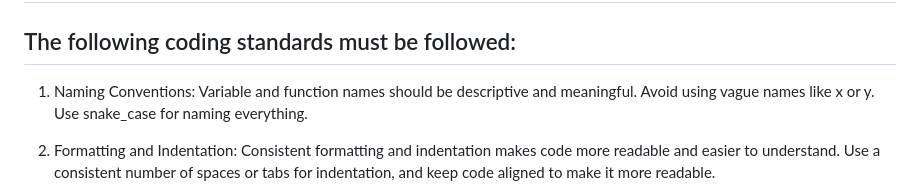
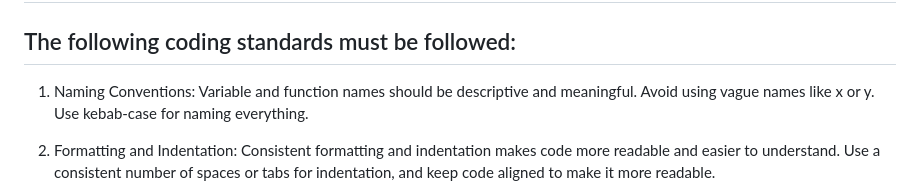
Before and after one commit to alessiobo/PancakeSwap-project, a Markdown page: README.md, the part around the change. GitHub-like rendering.

Commit message:
Fix kebab-case

```diff
--- a/README.md
+++ b/README.md
@@ -31,7 +31,7 @@ Effective communication is key to the success of the project. The following comm
 # Coding Standards
 ## The following coding standards must be followed:
 
-1. Naming Conventions: Variable and function names should be descriptive and meaningful. Avoid using vague names like x or y. Use snake_case for naming everything.
+1. Naming Conventions: Variable and function names should be descriptive and meaningful. Avoid using vague names like x or y. Use kebab-case for naming everything.
 
 2. Formatting and Indentation: Consistent formatting and indentation makes code more readable and easier to understand. Use a consistent number of spaces or tabs for indentation, and keep code aligned to make it more readable.
 
```
